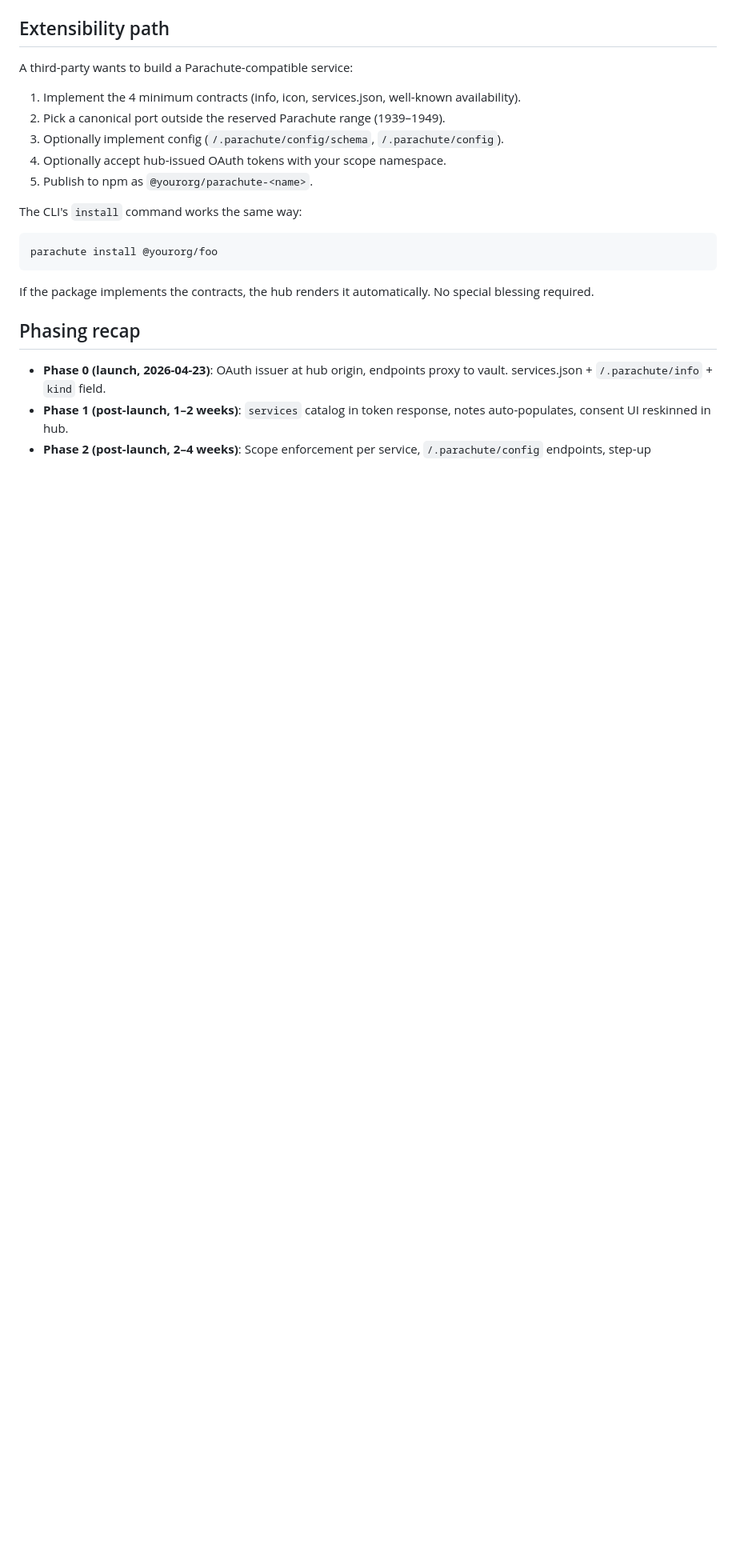
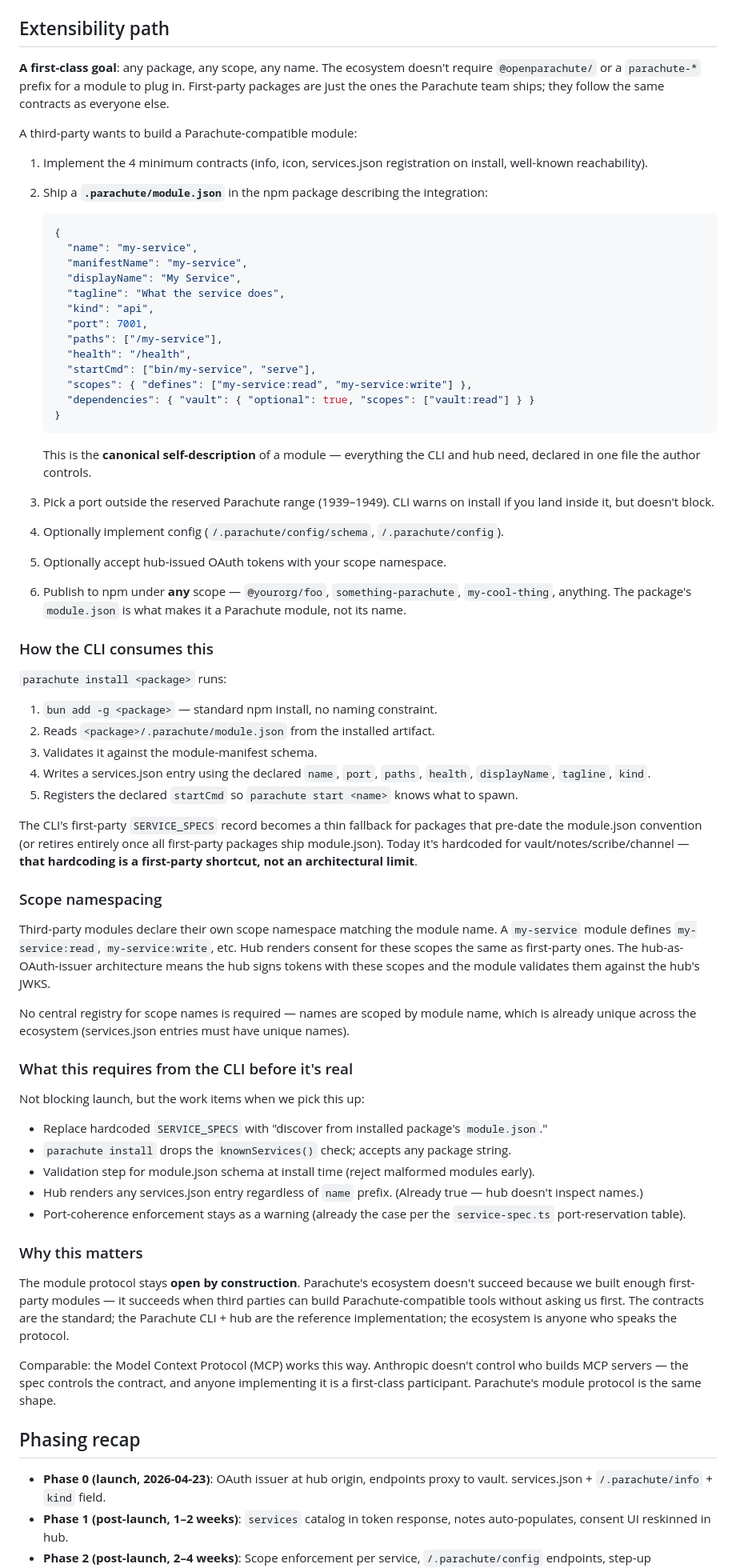
Before and after one commit to ParachuteComputer/parachute.computer, a Markdown page: design/2026-04-20-module-architecture.md, the part around the change. Shown at 80% size. GitHub-like rendering; blank space fills up the shorter version.

Commit message:
Expand extensibility section — third-party modules, no naming constraint
Aaron flagged that the hub should eventually work for services that
aren't @openparachute/ on npm and aren't named parachute-*. The prior
extensibility section quietly assumed the @yourorg/parachute-<name>
convention — that's wrong. Rewritten to center a module.json self-
description shipped in any npm package, any scope, any name. Frames
first-party SERVICE_SPECS as a shortcut, not an architectural limit.

Co-Authored-By: Claude Opus 4.7 (1M context) <noreply@anthropic.com>

````diff
--- a/design/2026-04-20-module-architecture.md
+++ b/design/2026-04-20-module-architecture.md
@@ -210,21 +210,72 @@ This is the **canonical description** of a module — machine-readable, everythi
 
 ## Extensibility path
 
-A third-party wants to build a Parachute-compatible service:
+**A first-class goal**: any package, any scope, any name. The ecosystem doesn't require `@openparachute/` or a `parachute-*` prefix for a module to plug in. First-party packages are just the ones the Parachute team ships; they follow the same contracts as everyone else.
 
-1. Implement the 4 minimum contracts (info, icon, services.json, well-known availability).
-2. Pick a canonical port outside the reserved Parachute range (1939–1949).
-3. Optionally implement config (`/.parachute/config/schema`, `/.parachute/config`).
-4. Optionally accept hub-issued OAuth tokens with your scope namespace.
-5. Publish to npm as `@yourorg/parachute-<name>`.
+A third-party wants to build a Parachute-compatible module:
 
-The CLI's `install` command works the same way:
+1. Implement the 4 minimum contracts (info, icon, services.json registration on install, well-known reachability).
+2. Ship a **`.parachute/module.json`** in the npm package describing the integration:
 
-```
-parachute install @yourorg/foo
-```
+   ```json
+   {
+     "name": "my-service",
+     "manifestName": "my-service",
+     "displayName": "My Service",
+     "tagline": "What the service does",
+     "kind": "api",
+     "port": 7001,
+     "paths": ["/my-service"],
+     "health": "/health",
+     "startCmd": ["bin/my-service", "serve"],
+     "scopes": { "defines": ["my-service:read", "my-service:write"] },
+     "dependencies": { "vault": { "optional": true, "scopes": ["vault:read"] } }
+   }
+   ```
 
-If the package implements the contracts, the hub renders it automatically. No special blessing required.
+   This is the **canonical self-description** of a module — everything the CLI and hub need, declared in one file the author controls.
+
+3. Pick a port outside the reserved Parachute range (1939–1949). CLI warns on install if you land inside it, but doesn't block.
+
+4. Optionally implement config (`/.parachute/config/schema`, `/.parachute/config`).
+
+5. Optionally accept hub-issued OAuth tokens with your scope namespace.
+
+6. Publish to npm under **any** scope — `@yourorg/foo`, `something-parachute`, `my-cool-thing`, anything. The package's `module.json` is what makes it a Parachute module, not its name.
+
+### How the CLI consumes this
+
+`parachute install <package>` runs:
+
+1. `bun add -g <package>` — standard npm install, no naming constraint.
+2. Reads `<package>/.parachute/module.json` from the installed artifact.
+3. Validates it against the module-manifest schema.
+4. Writes a services.json entry using the declared `name`, `port`, `paths`, `health`, `displayName`, `tagline`, `kind`.
+5. Registers the declared `startCmd` so `parachute start <name>` knows what to spawn.
+
+The CLI's first-party `SERVICE_SPECS` record becomes a thin fallback for packages that pre-date the module.json convention (or retires entirely once all first-party packages ship module.json). Today it's hardcoded for vault/notes/scribe/channel — **that hardcoding is a first-party shortcut, not an architectural limit**.
+
+### Scope namespacing
+
+Third-party modules declare their own scope namespace matching the module name. A `my-service` module defines `my-service:read`, `my-service:write`, etc. Hub renders consent for these scopes the same as first-party ones. The hub-as-OAuth-issuer architecture means the hub signs tokens with these scopes and the module validates them against the hub's JWKS.
+
+No central registry for scope names is required — names are scoped by module name, which is already unique across the ecosystem (services.json entries must have unique names).
+
+### What this requires from the CLI before it's real
+
+Not blocking launch, but the work items when we pick this up:
+
+- Replace hardcoded `SERVICE_SPECS` with "discover from installed package's `module.json`."
+- `parachute install` drops the `knownServices()` check; accepts any package string.
+- Validation step for module.json schema at install time (reject malformed modules early).
+- Hub renders any services.json entry regardless of `name` prefix. (Already true — hub doesn't inspect names.)
+- Port-coherence enforcement stays as a warning (already the case per the `service-spec.ts` port-reservation table).
+
+### Why this matters
+
+The module protocol stays **open by construction**. Parachute's ecosystem doesn't succeed because we built enough first-party modules — it succeeds when third parties can build Parachute-compatible tools without asking us first. The contracts are the standard; the Parachute CLI + hub are the reference implementation; the ecosystem is anyone who speaks the protocol.
+
+Comparable: the Model Context Protocol (MCP) works this way. Anthropic doesn't control who builds MCP servers — the spec controls the contract, and anyone implementing it is a first-class participant. Parachute's module protocol is the same shape.
 
 ## Phasing recap
 
````
